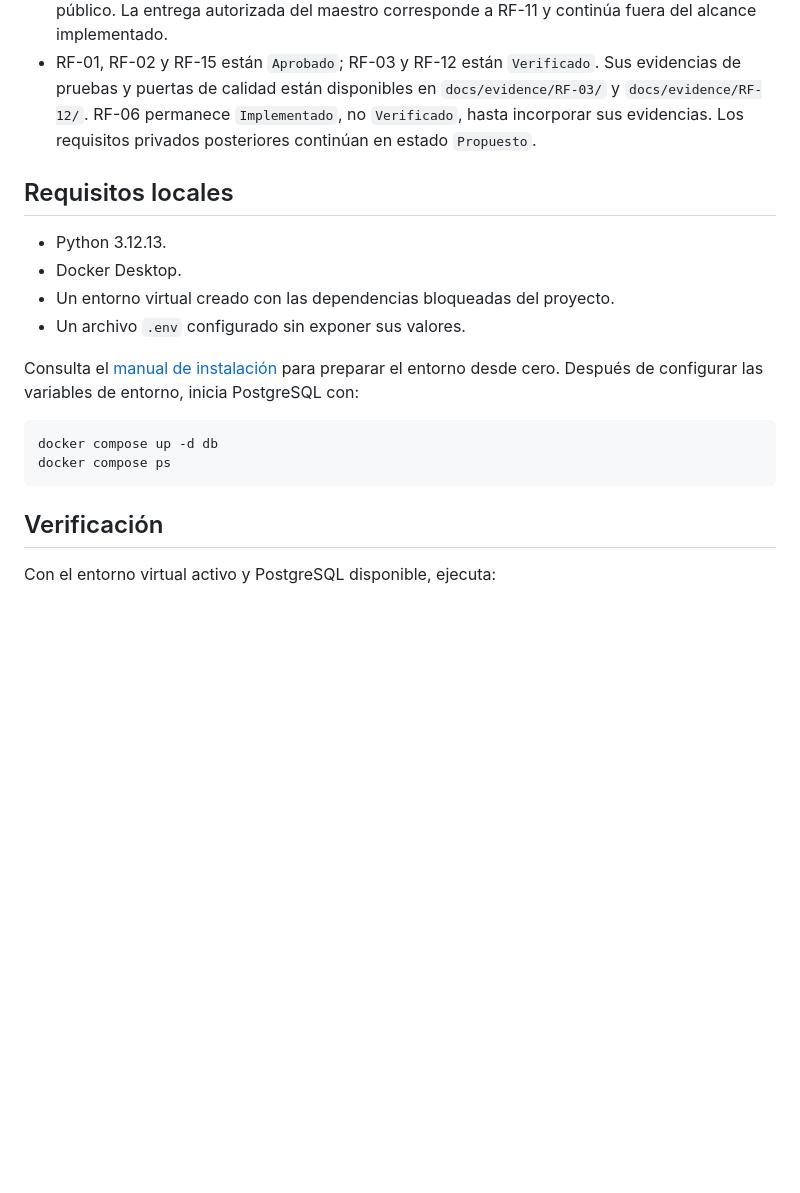
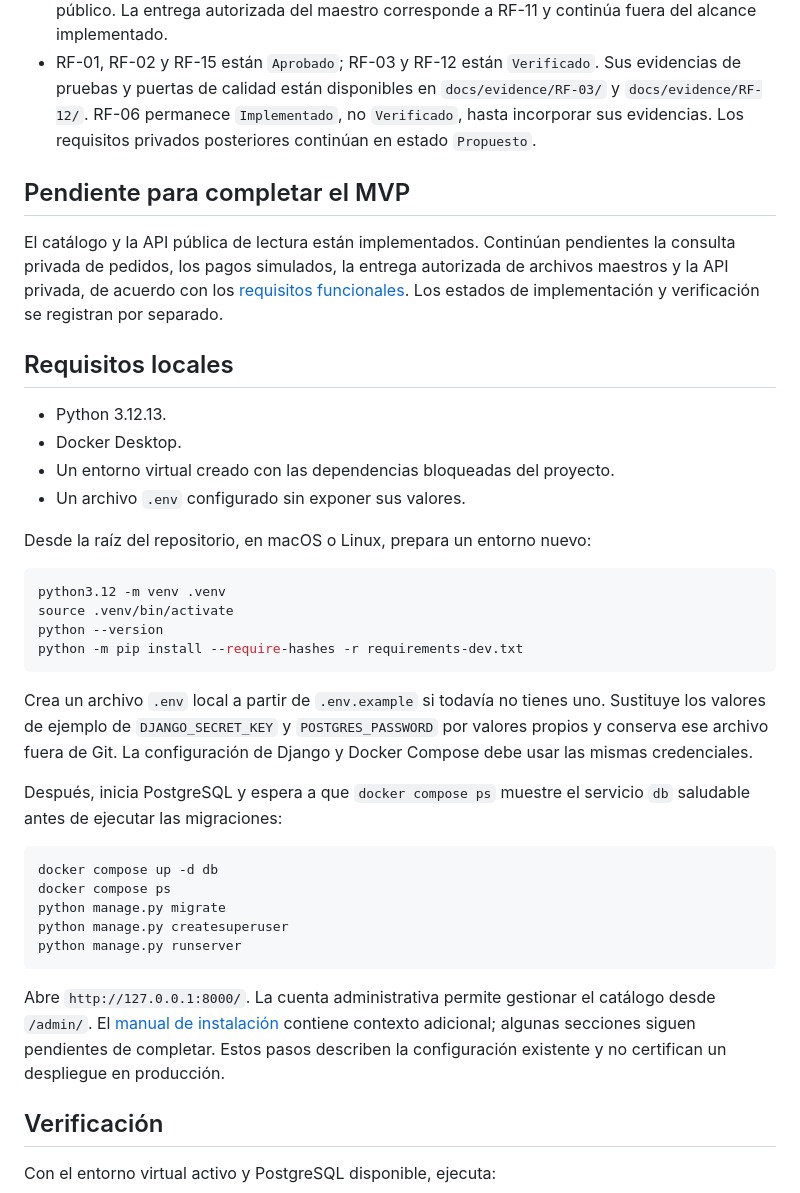
Before and after one commit to acarras93-alt/foleyra-ecommerce, a Markdown page: README.md, the part around one of its changes. Rendered like a GitHub page; blank space fills up the shorter version.

````diff
--- a/README.md
+++ b/README.md
@@ -34,6 +60,14 @@ Python, Django, Django REST Framework y PostgreSQL.
 	`Implementado`, no `Verificado`, hasta incorporar sus evidencias. Los
 	requisitos privados posteriores continúan en estado `Propuesto`.
 
+## Pendiente para completar el MVP
+
+El catálogo y la API pública de lectura están implementados. Continúan
+pendientes la consulta privada de pedidos, los pagos simulados, la entrega autorizada
+de archivos maestros y la API privada, de acuerdo con los
+[requisitos funcionales](docs/requirements/functional-requirements.md).
+Los estados de implementación y verificación se registran por separado.
+
 ## Requisitos locales
 
 - Python 3.12.13.
@@ -41,14 +75,36 @@ Python, Django, Django REST Framework y PostgreSQL.
 - Un entorno virtual creado con las dependencias bloqueadas del proyecto.
 - Un archivo `.env` configurado sin exponer sus valores.
 
-Consulta el [manual de instalación](docs/installation.md) para preparar el
-entorno desde cero. Después de configurar las variables de entorno, inicia
-PostgreSQL con:
+Desde la raíz del repositorio, en macOS o Linux, prepara un entorno nuevo:
+
+```bash
+python3.12 -m venv .venv
+source .venv/bin/activate
+python --version
+python -m pip install --require-hashes -r requirements-dev.txt
+```
+
+Crea un archivo `.env` local a partir de `.env.example` si todavía no tienes
+uno. Sustituye los valores de ejemplo de `DJANGO_SECRET_KEY` y
+`POSTGRES_PASSWORD` por valores propios y conserva ese archivo fuera de Git.
+La configuración de Django y Docker Compose debe usar las mismas credenciales.
+
+Después, inicia PostgreSQL y espera a que `docker compose ps` muestre el
+servicio `db` saludable antes de ejecutar las migraciones:
 
 ```bash
 docker compose up -d db
 docker compose ps
+python manage.py migrate
+python manage.py createsuperuser
+python manage.py runserver
 ```
+
+Abre `http://127.0.0.1:8000/`. La cuenta administrativa permite gestionar el
+catálogo desde `/admin/`. El [manual de instalación](docs/installation.md)
+contiene contexto adicional; algunas secciones siguen pendientes de completar.
+Estos pasos describen la configuración existente y no certifican un despliegue
+en producción.
 
 ## Verificación
 
````
Also changed, not shown: other parts of README.md (+28 -2 lines).
